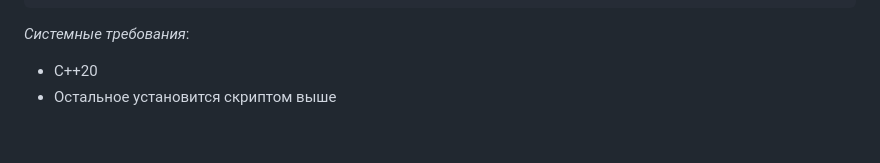
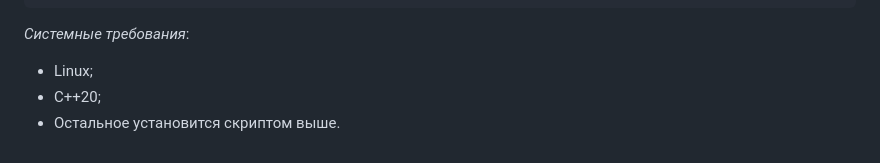
Before and after one commit to Proger1298/gaming-server, a Markdown page: README.md, the part around the change. GitHub-like rendering.

Commit message:
readme 2

````diff
--- a/README.md
+++ b/README.md
@@ -52,5 +52,6 @@ sudo docker run -e GAME_DB_URL=postgres://postgres:Mys3Cr3t@172.17.0.2:5432/test
 ```
 
 _Системные требования_:
-- C++20
-- Остальное установится скриптом выше
+- Linux;
+- C++20;
+- Остальное установится скриптом выше.
````
